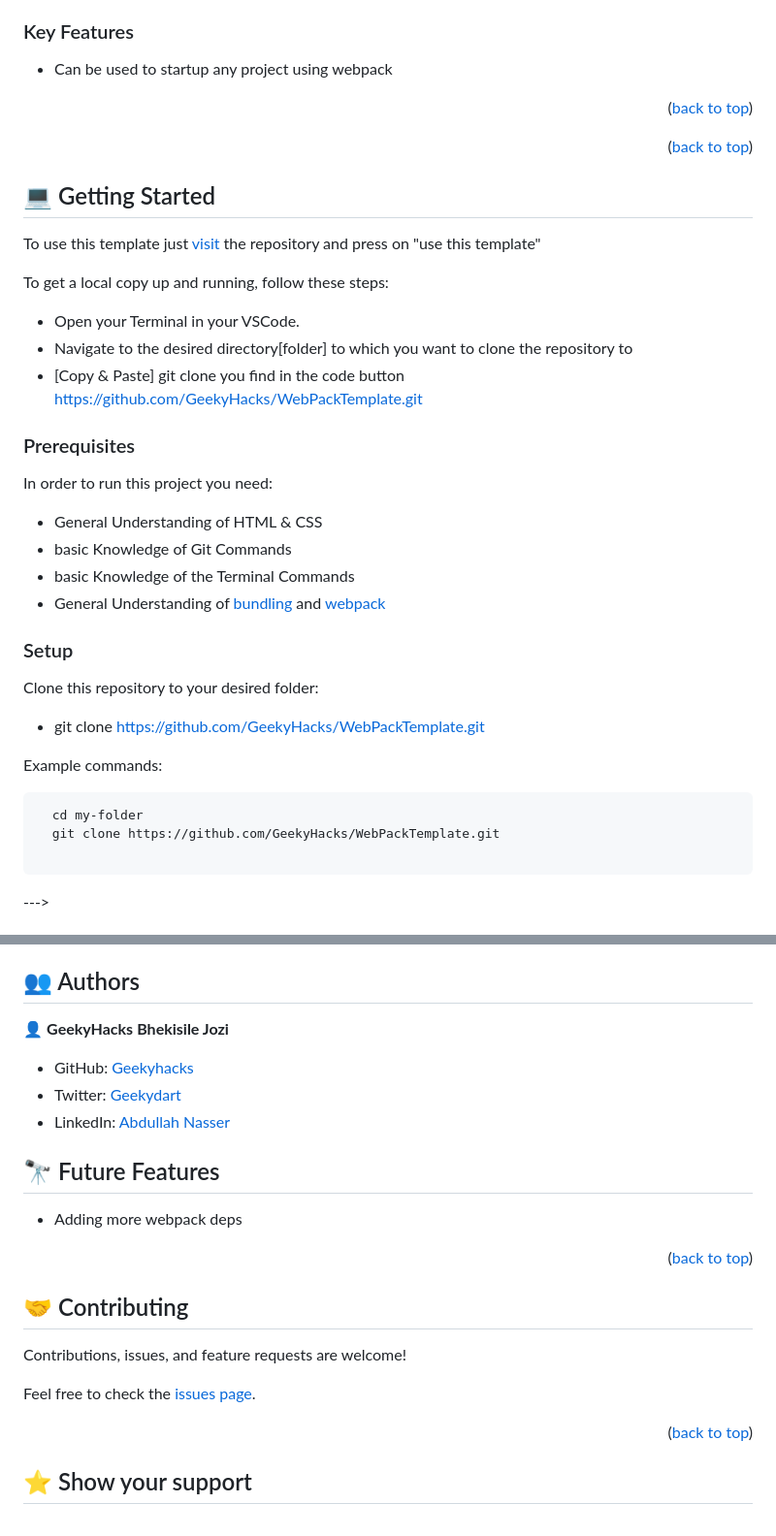
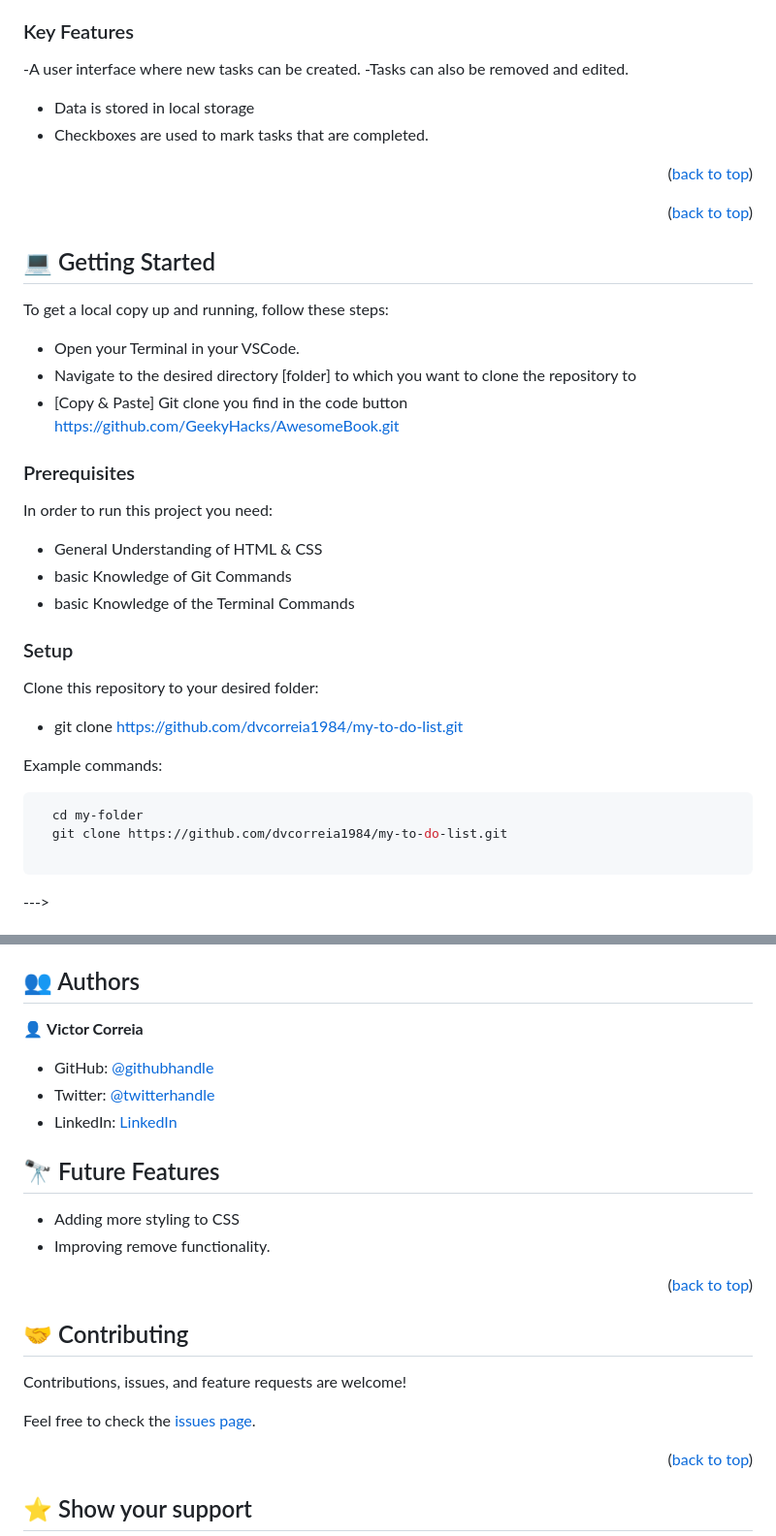
Before and after one commit to dvcorreia1984/my-to-do-list, a Markdown page: README.md, 2 parts joined by grey strips. Shown: that part at 97% size. GitHub-like rendering.

````diff
--- a/README.md
+++ b/README.md
@@ -72,9 +44,11 @@ copy the following commands in sequence:
 
 ### Key Features <a name="key-features">
 
-</a>
+-A user interface where new tasks can be created.
+-Tasks can also be removed and edited.
+- Data is stored in local storage
+- Checkboxes are used to mark tasks that are completed.
 
-- Can be used to startup any project using webpack
 
 <p align="right">(<a href="#readme-top">back to top</a>)</p>
 
@@ -82,14 +56,11 @@ copy the following commands in sequence:
 
 ## 💻 Getting Started <a name="getting-started"></a>
 
-To use this template just [visit](https://github.com/GeekyHacks/WebPackTemplate)
-the repository and press on "use this template"
-
 To get a local copy up and running, follow these steps:
 
 - Open your Terminal in your VSCode.
-- Navigate to the desired directory[folder] to which you want to clone the repository to
-- [Copy & Paste] git clone you find in the code button https://github.com/GeekyHacks/WebPackTemplate.git
+- Navigate to the desired directory [folder] to which you want to clone the repository to
+- [Copy & Paste] Git clone you find in the code button https://github.com/GeekyHacks/AwesomeBook.git
 
 ### Prerequisites
 
@@ -98,19 +69,18 @@ In order to run this project you need:
 - General Understanding of HTML & CSS
 - basic Knowledge of Git Commands
 - basic Knowledge of the Terminal Commands
-- General Understanding of [bundling](https://youtu.be/5IG4UmULyoA) and [webpack](https://youtu.be/IZGNcSuwBZs)
 
 ### Setup
 
 Clone this repository to your desired folder:
 
-- git clone https://github.com/GeekyHacks/WebPackTemplate.git
+- git clone https://github.com/dvcorreia1984/my-to-do-list.git
 
 Example commands:
 
 ```sh
   cd my-folder
-  git clone https://github.com/GeekyHacks/WebPackTemplate.git
+  git clone https://github.com/dvcorreia1984/my-to-do-list.git
 
 ```
 
@@ -129,16 +99,16 @@ Must-Install-Project-with-the-Following-Programmes:
 
 ## 👥 Authors <a name="authors"></a>
 
-👤 **GeekyHacks**
-**Bhekisile Jozi**
+👤 **Victor Correia**
 
-- GitHub: [Geekyhacks](https://github.com/GeekyHacks)
-- Twitter: [Geekydart](https://twitter.com/GeekyDart)
-- LinkedIn: [Abdullah Nasser](https://www.linkedin.com/in/abdullah-nasser-711625268/)
+- GitHub: [@githubhandle](https://github.com/dvcorreia1984)
+- Twitter: [@twitterhandle](https://twitter.com/dvcorreia1984)
+- LinkedIn: [LinkedIn](https://linkedin.com/in/dvcorreia)
 
 ## 🔭 Future Features <a name="future-features"></a>
 
-- Adding more webpack deps
+- Adding more styling to CSS
+- Improving remove functionality.
 
 <p align="right">(<a href="#readme-top">back to top</a>)</p>
 
````
Also changed, not shown: other parts of README.md (+21 -49 lines).
